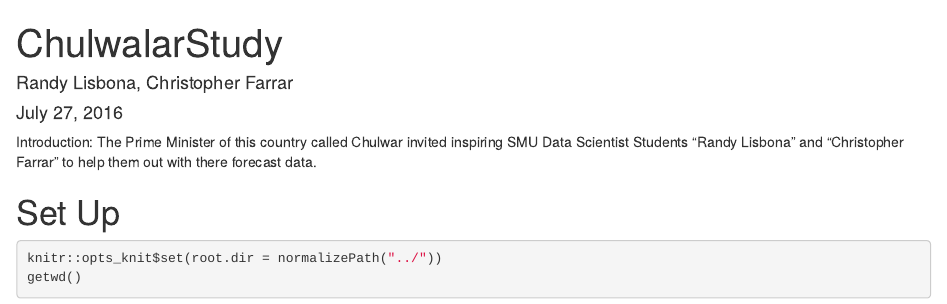
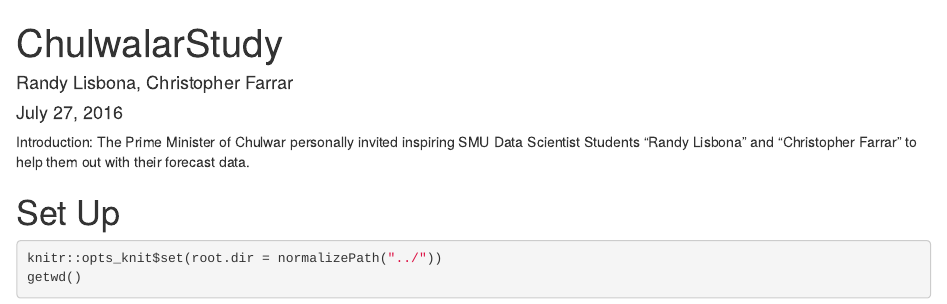
Before and after one commit to rlisbona/Unit11Chulwalar, an R Markdown document (ChulwalarCode.Rmd): the page in a window 1100 px wide, from its top. Rendered offline with R 4.5, knitr and Pandoc, with nearby package versions; some code elsewhere in the file could not run offline.

Commit message:
Update ChulwalarCode.Rmd

````diff
--- a/ChulwalarCode.Rmd
+++ b/ChulwalarCode.Rmd
@@ -7,7 +7,7 @@ output:
     keep_md: true
 ---
 
-Introduction: The Prime Minister of this country called Chulwar invited inspiring SMU Data Scientist Students "Randy Lisbona" and "Christopher Farrar" to help them out with there forecast data.
+Introduction: The Prime Minister of Chulwar personally invited inspiring SMU Data Scientist Students "Randy Lisbona" and "Christopher Farrar" to help them out with their forecast data.
 
 # Set Up
 ```{r}
````
